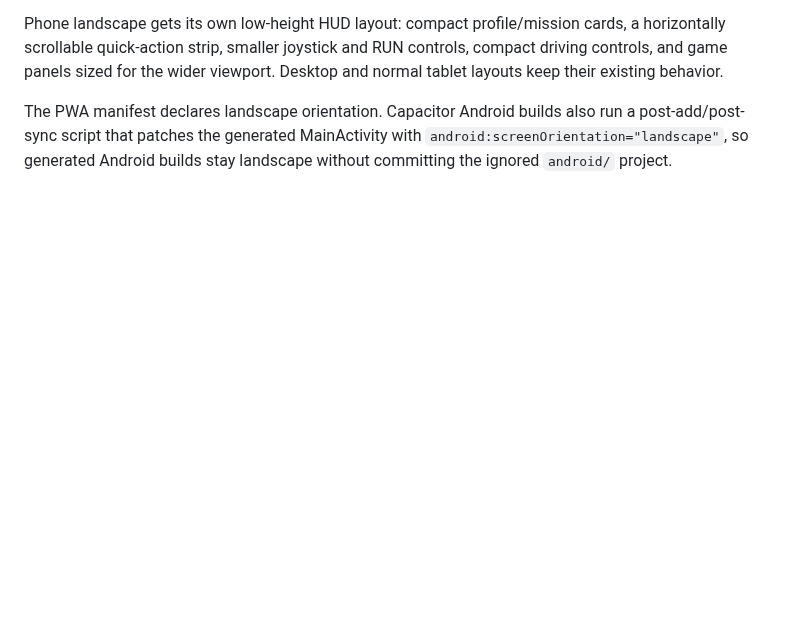
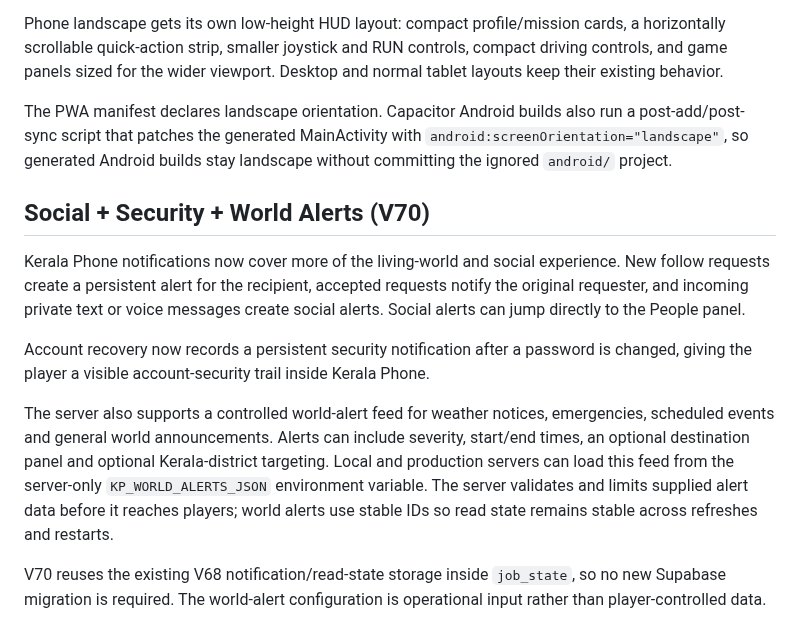
Before and after one commit to Dreamliker007/Kerala-Play, a Markdown page: README.md, the part around the change. Rendered like a GitHub page; blank space fills up the shorter version.

Commit message:
docs: document social security and world alerts v70

```diff
--- a/README.md
+++ b/README.md
@@ -181,3 +181,14 @@ Kerala Play is now landscape-first on phones. In portrait on a touch phone, the
 Phone landscape gets its own low-height HUD layout: compact profile/mission cards, a horizontally scrollable quick-action strip, smaller joystick and RUN controls, compact driving controls, and game panels sized for the wider viewport. Desktop and normal tablet layouts keep their existing behavior.
 
 The PWA manifest declares landscape orientation. Capacitor Android builds also run a post-add/post-sync script that patches the generated MainActivity with `android:screenOrientation="landscape"`, so generated Android builds stay landscape without committing the ignored `android/` project.
+
+
+## Social + Security + World Alerts (V70)
+
+Kerala Phone notifications now cover more of the living-world and social experience. New follow requests create a persistent alert for the recipient, accepted requests notify the original requester, and incoming private text or voice messages create social alerts. Social alerts can jump directly to the People panel.
+
+Account recovery now records a persistent security notification after a password is changed, giving the player a visible account-security trail inside Kerala Phone.
+
+The server also supports a controlled world-alert feed for weather notices, emergencies, scheduled events and general world announcements. Alerts can include severity, start/end times, an optional destination panel and optional Kerala-district targeting. Local and production servers can load this feed from the server-only `KP_WORLD_ALERTS_JSON` environment variable. The server validates and limits supplied alert data before it reaches players; world alerts use stable IDs so read state remains stable across refreshes and restarts.
+
+V70 reuses the existing V68 notification/read-state storage inside `job_state`, so no new Supabase migration is required. The world-alert configuration is operational input rather than player-controlled data.
```
